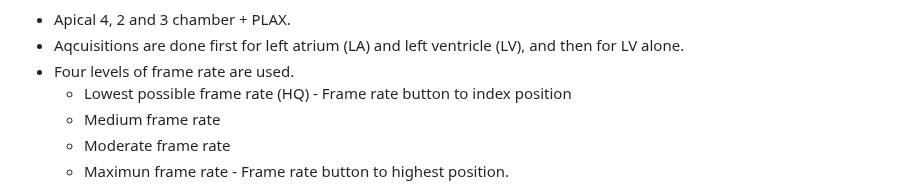
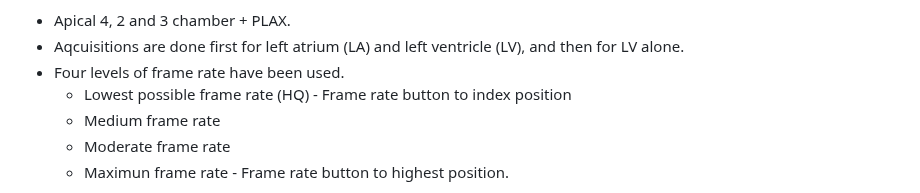
Before and after one commit to khoeyland/04_Blood_Speckle_Imaging, a Markdown page: README.md, the part around the change. Rendered like a GitHub page.

```diff
--- a/README.md
+++ b/README.md
@@ -60,7 +60,7 @@ Step 159-164:  3D HFR ultrasound (done only in selected cases)\
 **Step 165-196: BSI part of the protocol**:
 - Apical 4, 2 and 3 chamber + PLAX.
 - Aqcuisitions are done first for left atrium (LA) and left ventricle (LV), and then for LV alone.
-- Four levels of frame rate are used.
+- Four levels of frame rate have been used.
   - Lowest possible frame rate (HQ) - Frame rate button to index position
   - Medium frame rate
   - Moderate frame rate
```
